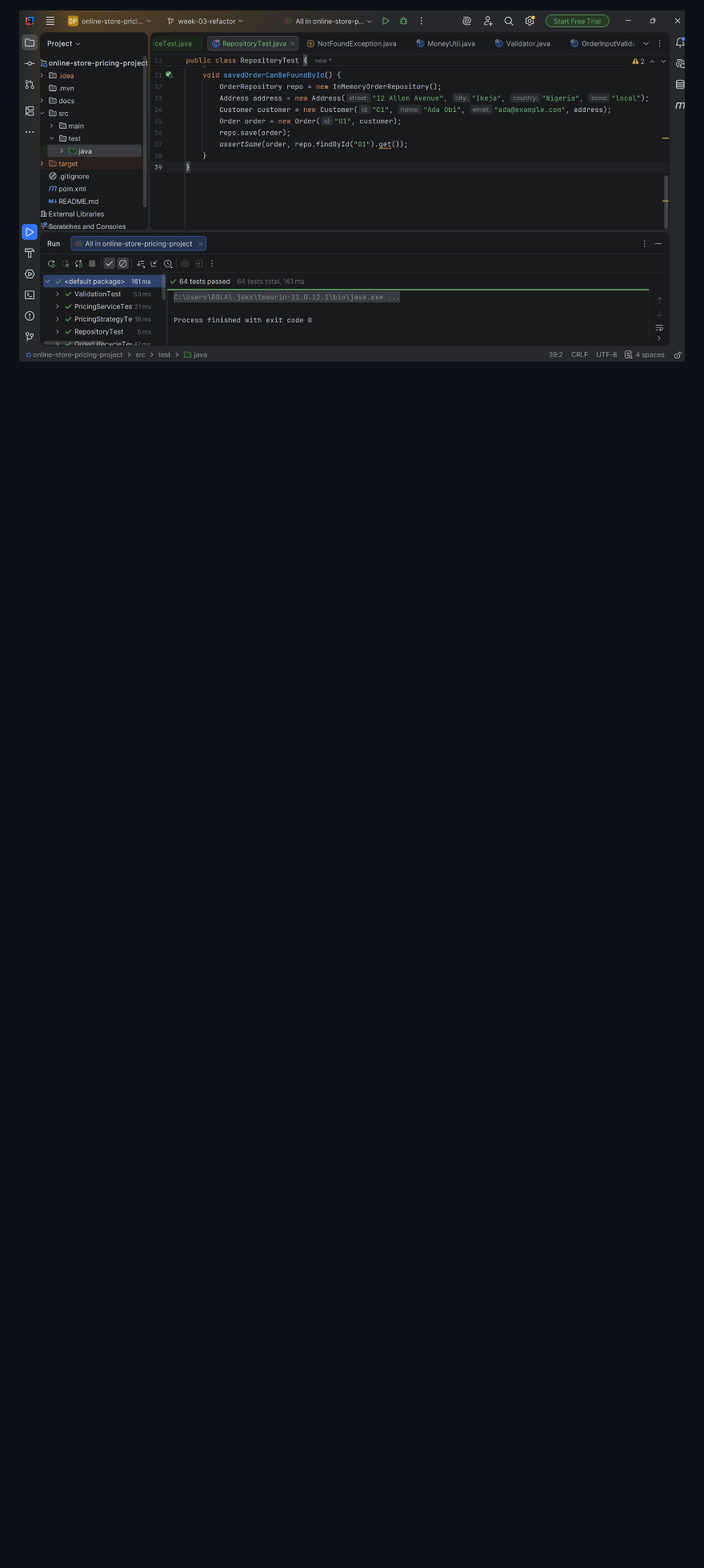
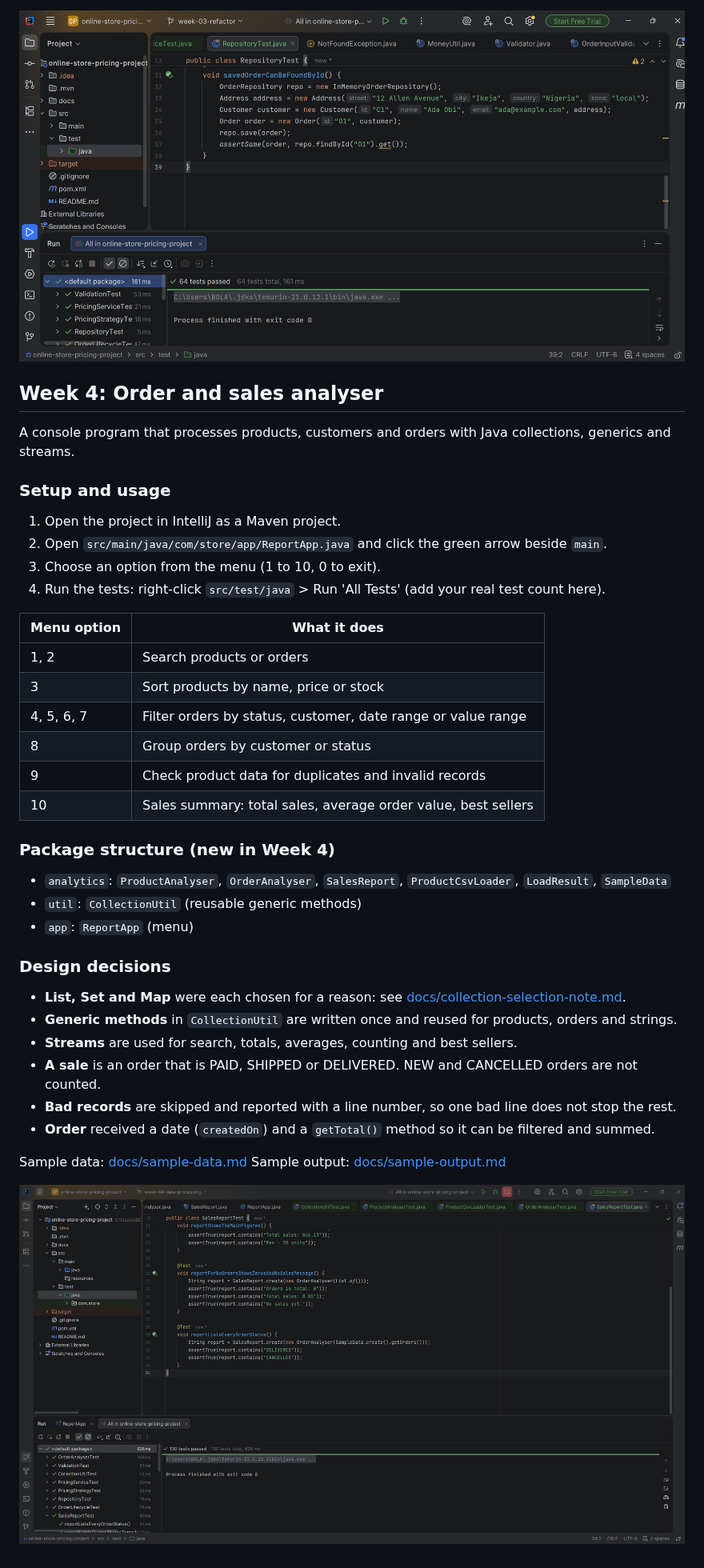
Before and after one commit to AfapeSeyi1234/online-store-pricing, a Markdown page: README.md, the part around the change. Shown at 80% size. Rendered like a GitHub page; pictures changed too: docs/test-results-week4.png (added); blank space fills up the shorter version.

```diff
--- a/README.md
+++ b/README.md
@@ -142,3 +142,41 @@ https://github.com/AfapeSeyi1234/online-store-pricing/pull/ (add the number)
 Run the tests: right-click `src/test/java` > Run 'All Tests' (64 tests).
 
 ![Week 3 test results](docs/test-results-week3.png)
+
+
+## Week 4: Order and sales analyser
+
+A console program that processes products, customers and orders with Java collections, generics and streams.
+
+### Setup and usage
+1. Open the project in IntelliJ as a Maven project.
+2. Open `src/main/java/com/store/app/ReportApp.java` and click the green arrow beside `main`.
+3. Choose an option from the menu (1 to 10, 0 to exit).
+4. Run the tests: right-click `src/test/java` > Run 'All Tests' (add your real test count here).
+
+| Menu option | What it does |
+|-------------|--------------|
+| 1, 2 | Search products or orders |
+| 3 | Sort products by name, price or stock |
+| 4, 5, 6, 7 | Filter orders by status, customer, date range or value range |
+| 8 | Group orders by customer or status |
+| 9 | Check product data for duplicates and invalid records |
+| 10 | Sales summary: total sales, average order value, best sellers |
+
+### Package structure (new in Week 4)
+- `analytics`: `ProductAnalyser`, `OrderAnalyser`, `SalesReport`, `ProductCsvLoader`, `LoadResult`, `SampleData`
+- `util`: `CollectionUtil` (reusable generic methods)
+- `app`: `ReportApp` (menu)
+
+### Design decisions
+- **List, Set and Map** were each chosen for a reason: see [docs/collection-selection-note.md](docs/collection-selection-note.md).
+- **Generic methods** in `CollectionUtil` are written once and reused for products, orders and strings.
+- **Streams** are used for search, totals, averages, counting and best sellers.
+- **A sale** is an order that is PAID, SHIPPED or DELIVERED. NEW and CANCELLED orders are not counted.
+- **Bad records** are skipped and reported with a line number, so one bad line does not stop the rest.
+- **Order** received a date (`createdOn`) and a `getTotal()` method so it can be filtered and summed.
+
+Sample data: [docs/sample-data.md](docs/sample-data.md)
+Sample output: [docs/sample-output.md](docs/sample-output.md)
+
+![Week 4 test results](docs/test-results-week4.png)
```
Also changed, not shown: docs/collection-selection-note.md (+25 -0 lines), docs/sample-data.md (+34 -0 lines).
